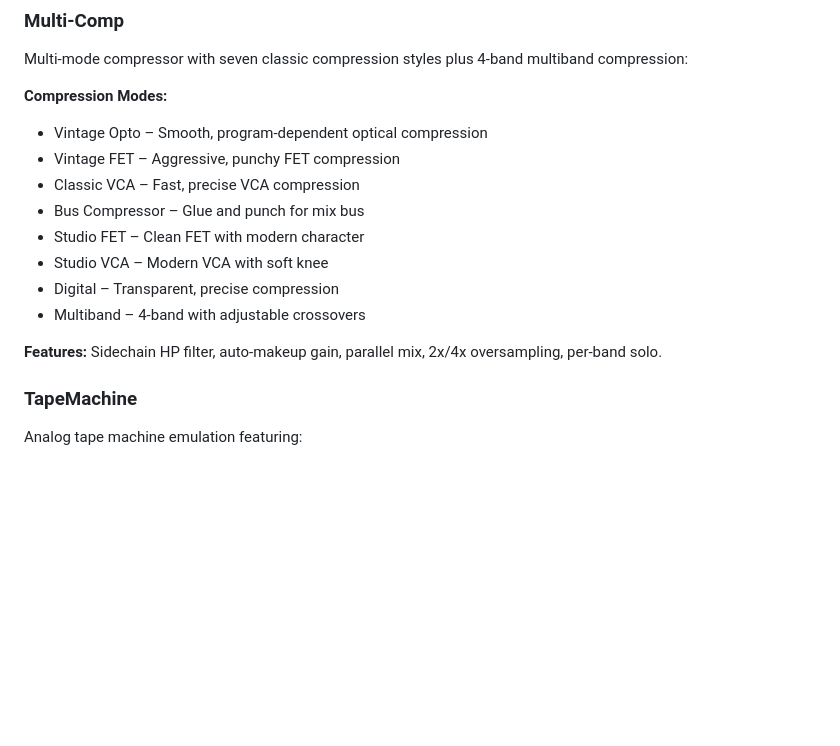
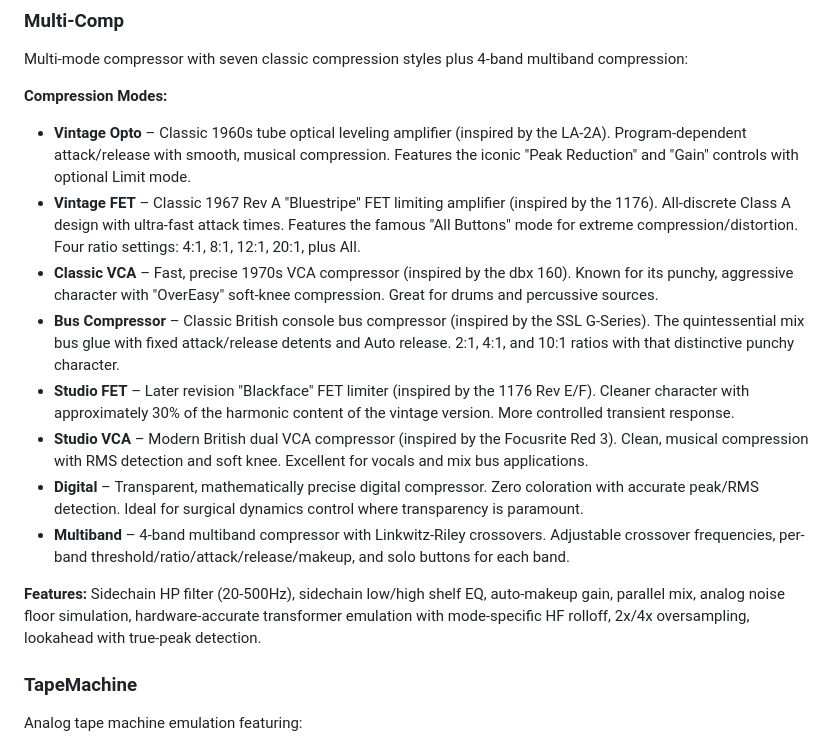
Before and after one commit to dusk-audio/dusk-audio-plugins, a Markdown page: README.md, the part around the change. GitHub-like rendering; blank space fills up the shorter version.

```diff
--- a/README.md
+++ b/README.md
@@ -16,16 +16,16 @@ Classic British console EQ emulation featuring:
 Multi-mode compressor with seven classic compression styles plus 4-band multiband compression:
 
 **Compression Modes:**
-- Vintage Opto – Smooth, program-dependent optical compression
-- Vintage FET – Aggressive, punchy FET compression
-- Classic VCA – Fast, precise VCA compression
-- Bus Compressor – Glue and punch for mix bus
-- Studio FET – Clean FET with modern character
-- Studio VCA – Modern VCA with soft knee
-- Digital – Transparent, precise compression
-- Multiband – 4-band with adjustable crossovers
+- **Vintage Opto** – Classic 1960s tube optical leveling amplifier (inspired by the LA-2A). Program-dependent attack/release with smooth, musical compression. Features the iconic "Peak Reduction" and "Gain" controls with optional Limit mode.
+- **Vintage FET** – Classic 1967 Rev A "Bluestripe" FET limiting amplifier (inspired by the 1176). All-discrete Class A design with ultra-fast attack times. Features the famous "All Buttons" mode for extreme compression/distortion. Four ratio settings: 4:1, 8:1, 12:1, 20:1, plus All.
+- **Classic VCA** – Fast, precise 1970s VCA compressor (inspired by the dbx 160). Known for its punchy, aggressive character with "OverEasy" soft-knee compression. Great for drums and percussive sources.
+- **Bus Compressor** – Classic British console bus compressor (inspired by the SSL G-Series). The quintessential mix bus glue with fixed attack/release detents and Auto release. 2:1, 4:1, and 10:1 ratios with that distinctive punchy character.
+- **Studio FET** – Later revision "Blackface" FET limiter (inspired by the 1176 Rev E/F). Cleaner character with approximately 30% of the harmonic content of the vintage version. More controlled transient response.
+- **Studio VCA** – Modern British dual VCA compressor (inspired by the Focusrite Red 3). Clean, musical compression with RMS detection and soft knee. Excellent for vocals and mix bus applications.
+- **Digital** – Transparent, mathematically precise digital compressor. Zero coloration with accurate peak/RMS detection. Ideal for surgical dynamics control where transparency is paramount.
+- **Multiband** – 4-band multiband compressor with Linkwitz-Riley crossovers. Adjustable crossover frequencies, per-band threshold/ratio/attack/release/makeup, and solo buttons for each band.
 
-**Features:** Sidechain HP filter, auto-makeup gain, parallel mix, 2x/4x oversampling, per-band solo.
+**Features:** Sidechain HP filter (20-500Hz), sidechain low/high shelf EQ, auto-makeup gain, parallel mix, analog noise floor simulation, hardware-accurate transformer emulation with mode-specific HF rolloff, 2x/4x oversampling, lookahead with true-peak detection.
 
 ### TapeMachine
 Analog tape machine emulation featuring:
```
Also changed, not shown: CLAUDE.md (+15 -13 lines).
